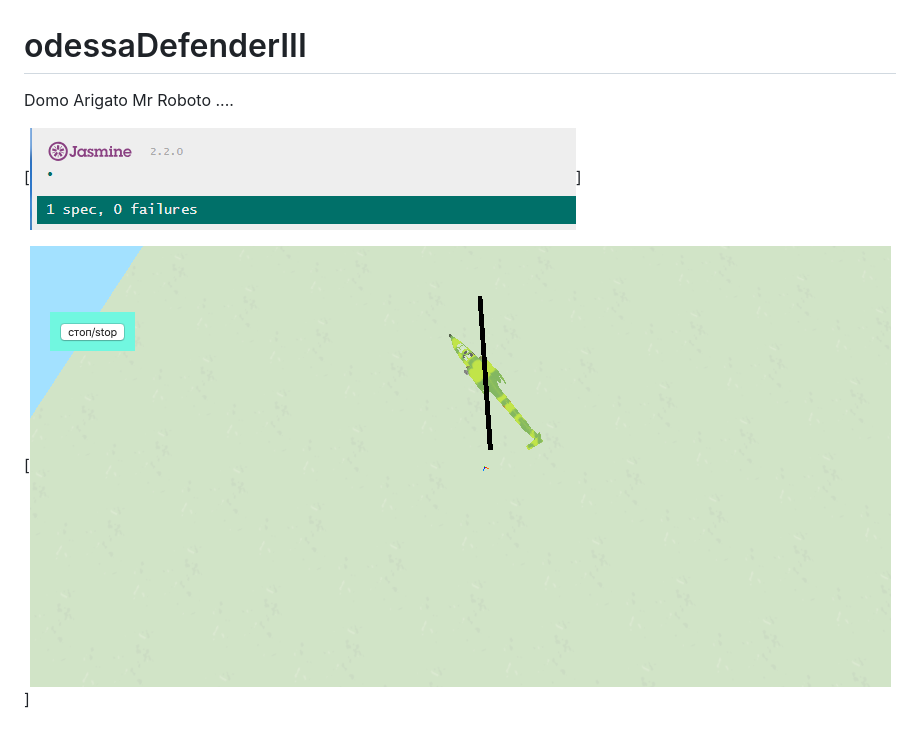
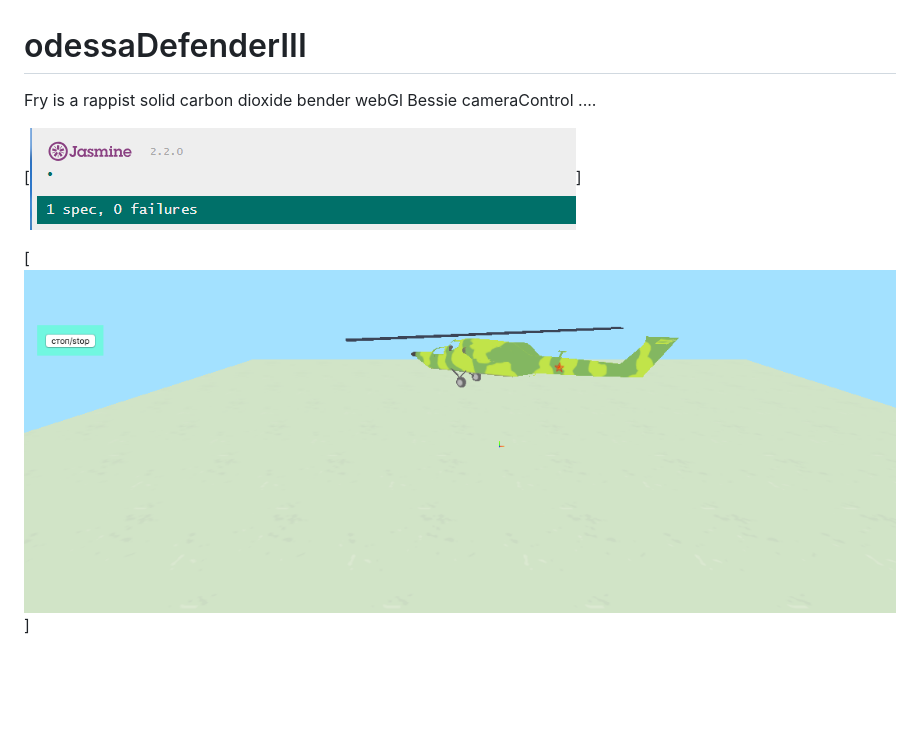
Before and after one commit to rgarro/odessaDefenderIII, a Markdown page: README.md, the part around the change. Rendered like a GitHub page; pictures changed too: screen.PNG; blank space fills up the shorter version.

Commit message:
Fry is a rappist solid carbon dioxide bender webGl Bessie cameraControl ....

```diff
--- a/README.md
+++ b/README.md
@@ -1,6 +1,6 @@
 # odessaDefenderIII
 
-Domo Arigato Mr Roboto ....
+Fry is a rappist solid carbon dioxide bender webGl Bessie cameraControl ....
 
 [![que no se resistieran, por que sino los mataban ... ](https://raw.githubusercontent.com/rgarro/odessaDefenderIII/master/dots.PNG)]
 
```
Also changed, not shown: 4 other files.
